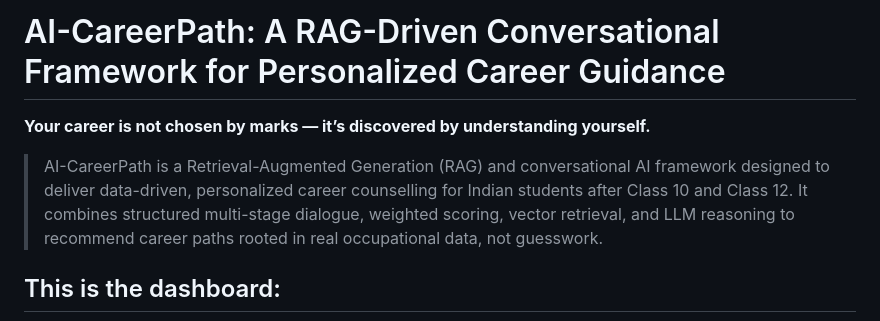
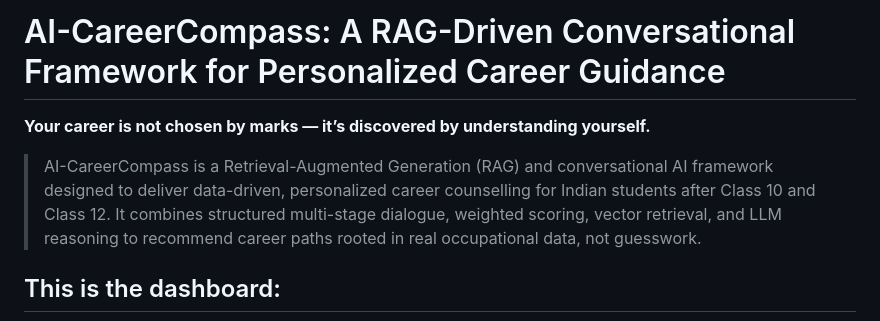
Before and after one commit to GUNTIKALYAN/AI-CareerCompass, a Markdown page: README.md, the part around the change. Drawn GitHub-style.

Commit message:
Rename project from AI-CareerPath to AI-CareerCompass

```diff
--- a/README.md
+++ b/README.md
@@ -1,8 +1,8 @@
-# AI-CareerPath: A RAG-Driven Conversational Framework for Personalized Career Guidance
+# AI-CareerCompass: A RAG-Driven Conversational Framework for Personalized Career Guidance
 
 **Your career is not chosen by marks — it’s discovered by understanding yourself.**
 
-> AI-CareerPath is a Retrieval-Augmented Generation (RAG) and conversational AI framework designed to deliver data-driven, personalized career counselling for Indian students after Class 10 and Class 12. It combines structured multi-stage dialogue, weighted scoring, vector retrieval, and LLM reasoning to recommend career paths rooted in real occupational data, not guesswork.
+> AI-CareerCompass is a Retrieval-Augmented Generation (RAG) and conversational AI framework designed to deliver data-driven, personalized career counselling for Indian students after Class 10 and Class 12. It combines structured multi-stage dialogue, weighted scoring, vector retrieval, and LLM reasoning to recommend career paths rooted in real occupational data, not guesswork.
 
 ## This is the dashboard:
 ![Dashboard](./images/dashboard.png)
```
